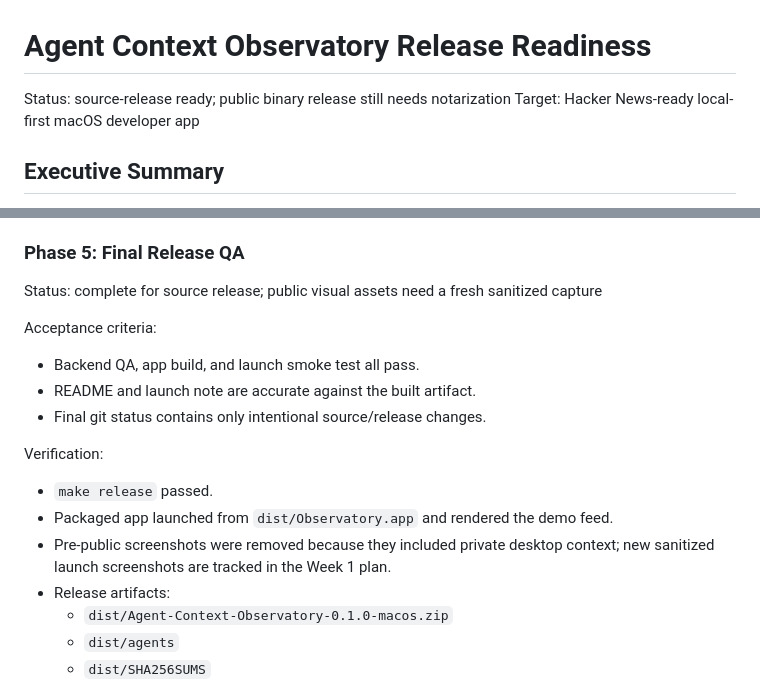
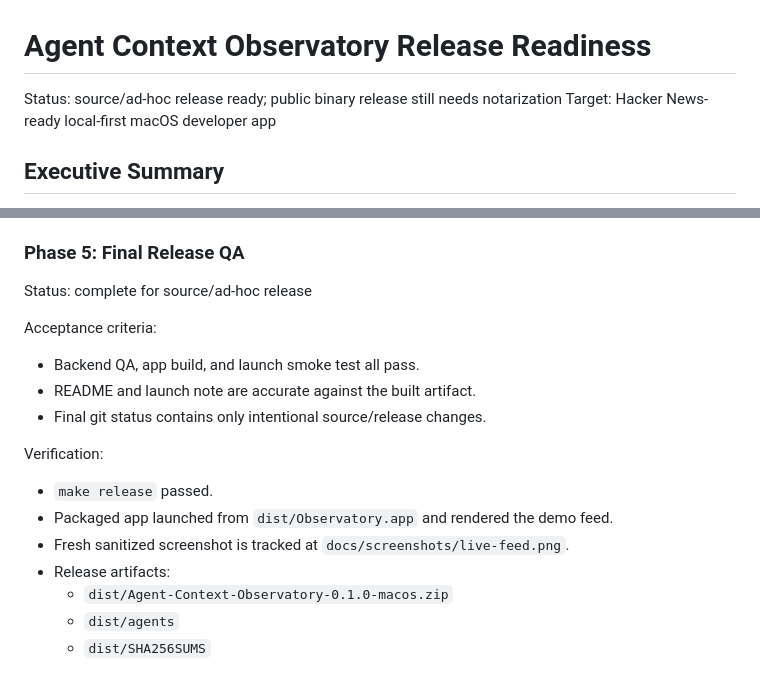
Before and after one commit to cipher982/agent-observatory, a Markdown page: docs/specs/release-readiness.md, 2 parts joined by grey strips. Rendered like a GitHub page.

```diff
--- a/docs/specs/release-readiness.md
+++ b/docs/specs/release-readiness.md
@@ -1,6 +1,6 @@
 # Agent Context Observatory Release Readiness
 
-Status: source-release ready; public binary release still needs notarization
+Status: source/ad-hoc release ready; public binary release still needs notarization
 Target: Hacker News-ready local-first macOS developer app
 
 ## Executive Summary
@@ -173,7 +173,7 @@ Verification:
 
 ### Phase 5: Final Release QA
 
-Status: complete for source release; public visual assets need a fresh sanitized capture
+Status: complete for source/ad-hoc release
 
 Acceptance criteria:
 - Backend QA, app build, and launch smoke test all pass.
@@ -183,8 +183,7 @@ Acceptance criteria:
 Verification:
 - `make release` passed.
 - Packaged app launched from `dist/Observatory.app` and rendered the demo feed.
-- Pre-public screenshots were removed because they included private desktop
-  context; new sanitized launch screenshots are tracked in the Week 1 plan.
+- Fresh sanitized screenshot is tracked at `docs/screenshots/live-feed.png`.
 - Release artifacts:
   - `dist/Agent-Context-Observatory-0.1.0-macos.zip`
   - `dist/agents`
```
Also changed, not shown: docs/specs/public-launch-epic.md (+10 -1 lines).
